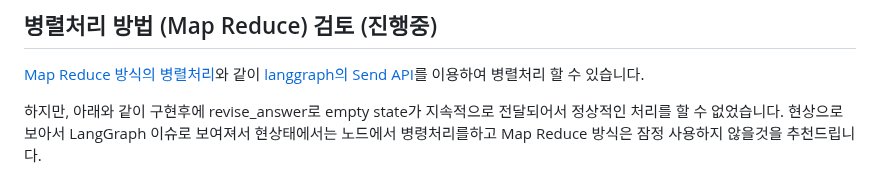
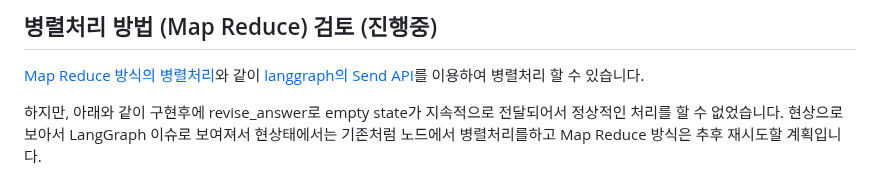
Before and after one commit to kyopark2014/writing-agent, a Markdown page: map-reduce.md, the part around the change. GitHub-like rendering.

```diff
--- a/map-reduce.md
+++ b/map-reduce.md
@@ -2,7 +2,7 @@
 
 [Map Reduce 방식의 병렬처리](https://github.com/kyopark2014/langgraph-agent/blob/main/map-reduce-parallel-processing.md)와 같이 [langgraph의 Send API](https://langchain-ai.github.io/langgraph/concepts/low_level/#send)를 이용하여 병렬처리 할 수 있습니다.
 
-하지만, 아래와 같이 구현후에 revise_answer로 empty state가 지속적으로 전달되어서 정상적인 처리를 할 수 없었습니다. 현상으로 보아서 LangGraph 이슈로 보여져서 현상태에서는 노드에서 병령처리를하고 Map Reduce 방식은 잠정 사용하지 않을것을 추천드립니다.
+하지만, 아래와 같이 구현후에 revise_answer로 empty state가 지속적으로 전달되어서 정상적인 처리를 할 수 없었습니다. 현상으로 보아서 LangGraph 이슈로 보여져서 현상태에서는 기존처럼 노드에서 병렬처리를하고 Map Reduce 방식은 추후 재시도할 계획입니다.
 
 
 
```
